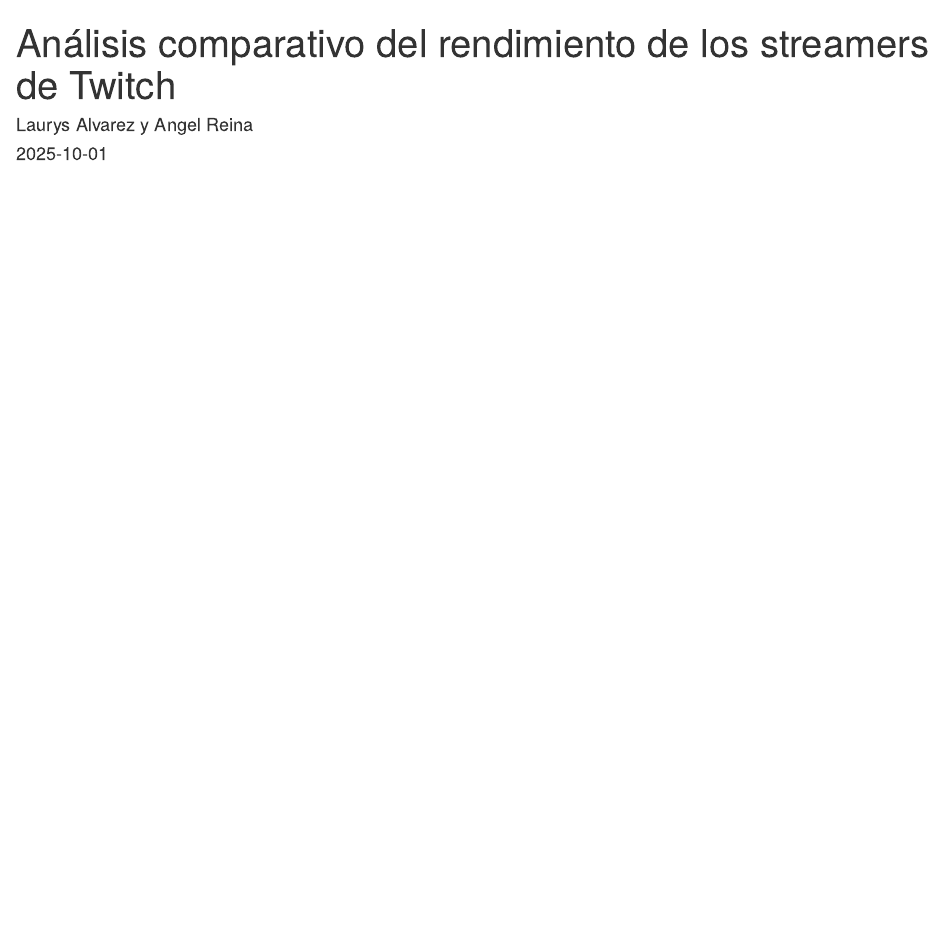
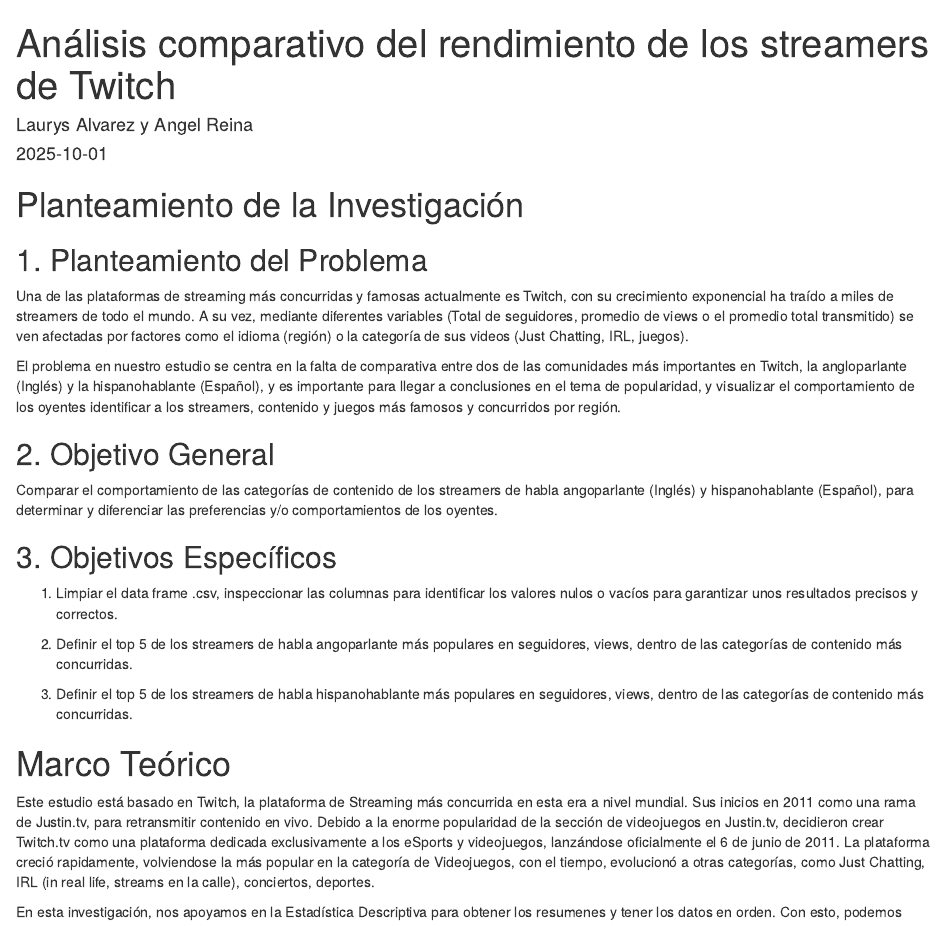
Before and after one commit to LauValentina1311/Proyecto-Final---Data-Twitch, an R Markdown document (Index.Rmd): the page in a window 1100 px wide, from its top. Rendered offline with R 4.5, knitr and Pandoc, with nearby package versions.

Commit message:
Agregamos planteamiento del problema, objetivos y marco teórico

````diff
--- a/Index.Rmd
+++ b/Index.Rmd
@@ -23,3 +23,29 @@
 # Exportamos la data de Twitch, que es .csv
 twitch_data <- read.csv("twitch_streamers.csv")
 ```
+
+# Planteamiento de la Investigación
+
+## 1. Planteamiento del Problema
+
+Una de las plataformas de streaming más concurridas y famosas actualmente es Twitch, con su crecimiento exponencial ha traído a miles de streamers de todo el mundo. A su vez, mediante diferentes variables (Total de seguidores, promedio de views o el promedio total transmitido) se ven afectadas por factores como el idioma (región) o la categoría de sus videos (Just Chatting, IRL, juegos).
+
+El problema en nuestro estudio se centra en la falta de comparativa entre dos de las comunidades más importantes en Twitch, la angloparlante (Inglés) y la hispanohablante (Español), y es importante para llegar a conclusiones en el tema de popularidad, y visualizar el comportamiento de los oyentes identificar a los streamers, contenido y juegos más famosos y concurridos por región.
+
+## 2. Objetivo General
+
+Comparar el comportamiento de las categorías de contenido de los streamers de habla angoparlante (Inglés) y hispanohablante (Español), para determinar y diferenciar las preferencias y/o comportamientos de los oyentes.
+
+## 3. Objetivos Específicos
+
+1.  Limpiar el data frame .csv, inspeccionar las columnas para identificar los valores nulos o vacíos para garantizar unos resultados precisos y correctos.
+
+2.  Definir el top 5 de los streamers de habla angoparlante más populares en seguidores, views, dentro de las categorías de contenido más concurridas.
+
+3.  Definir el top 5 de los streamers de habla hispanohablante más populares en seguidores, views, dentro de las categorías de contenido más concurridas.
+
+# Marco Teórico
+
+Este estudio está basado en Twitch, la plataforma de Streaming más concurrida en esta era a nivel mundial. Sus inicios en 2011 como una rama de Justin.tv,  para retransmitir contenido en vivo. Debido a la enorme popularidad de la sección de videojuegos en Justin.tv, decidieron crear Twitch.tv como una plataforma dedicada exclusivamente a los eSports y videojuegos, lanzándose oficialmente el 6 de junio de 2011.  La plataforma creció rapidamente, volviendose la más popular en la categoría de Videojuegos, con el tiempo, evolucionó a otras categorías, como Just Chatting, IRL (in real life, streams en la calle), conciertos, deportes.
+
+En esta investigación, nos apoyamos en la Estadística Descriptiva para obtener los resumenes y tener los datos en orden. Con esto, podemos
````
